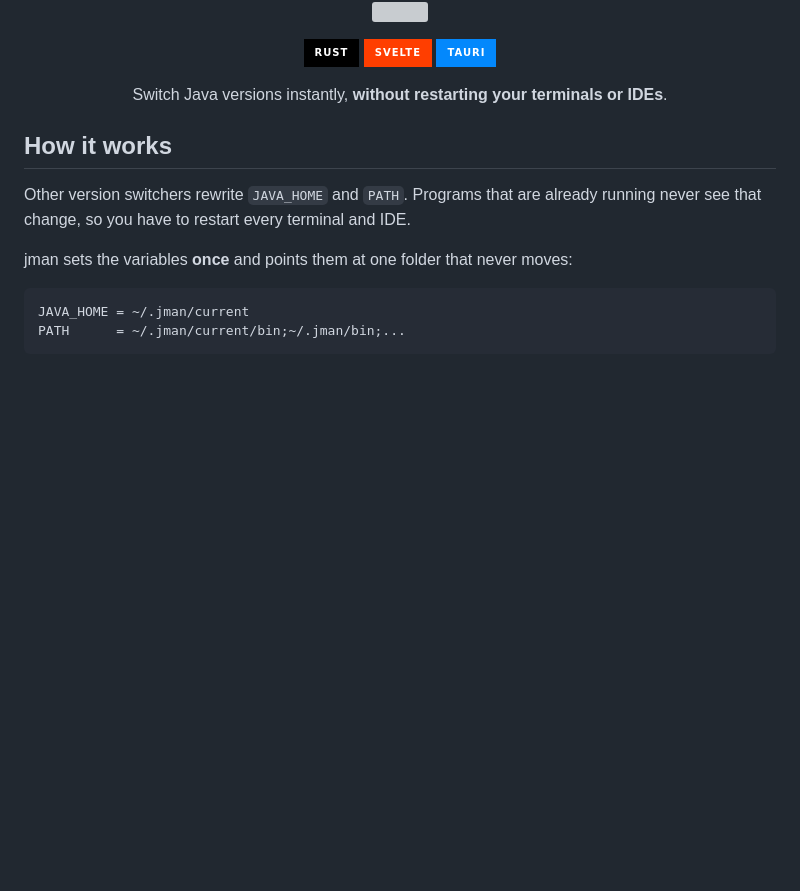
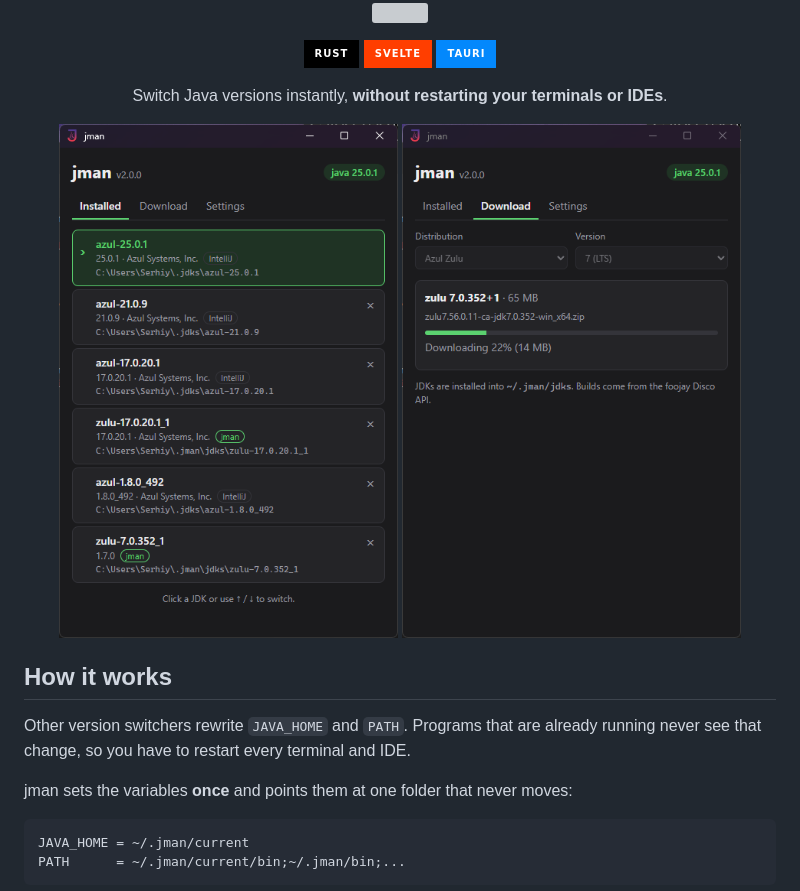
Before and after one commit to dxxxxy/jman, a Markdown page: README.md, the part around the change. GitHub-like rendering; pictures changed too: .github/assets/download.png (added), .github/assets/installed.png (added); badges without logos; blank space fills up the shorter version; grey boxes are pictures that could not be loaded.

Commit message:
readme: screenshots
Co-Authored-By: Claude Opus 5.5 <noreply@anthropic.com>

```diff
--- a/README.md
+++ b/README.md
@@ -10,6 +10,9 @@
 ![](https://img.shields.io/badge/Tauri-0388fc?style=for-the-badge&logo=Tauri&logoColor=white)
 
 Switch Java versions instantly, **without restarting your terminals or IDEs**.
+
+<img src=".github/assets/installed.png" width=45% alt="Installed JDKs">
+<img src=".github/assets/download.png" width=45% alt="Downloading a JDK">
 
 </div>
 
```
